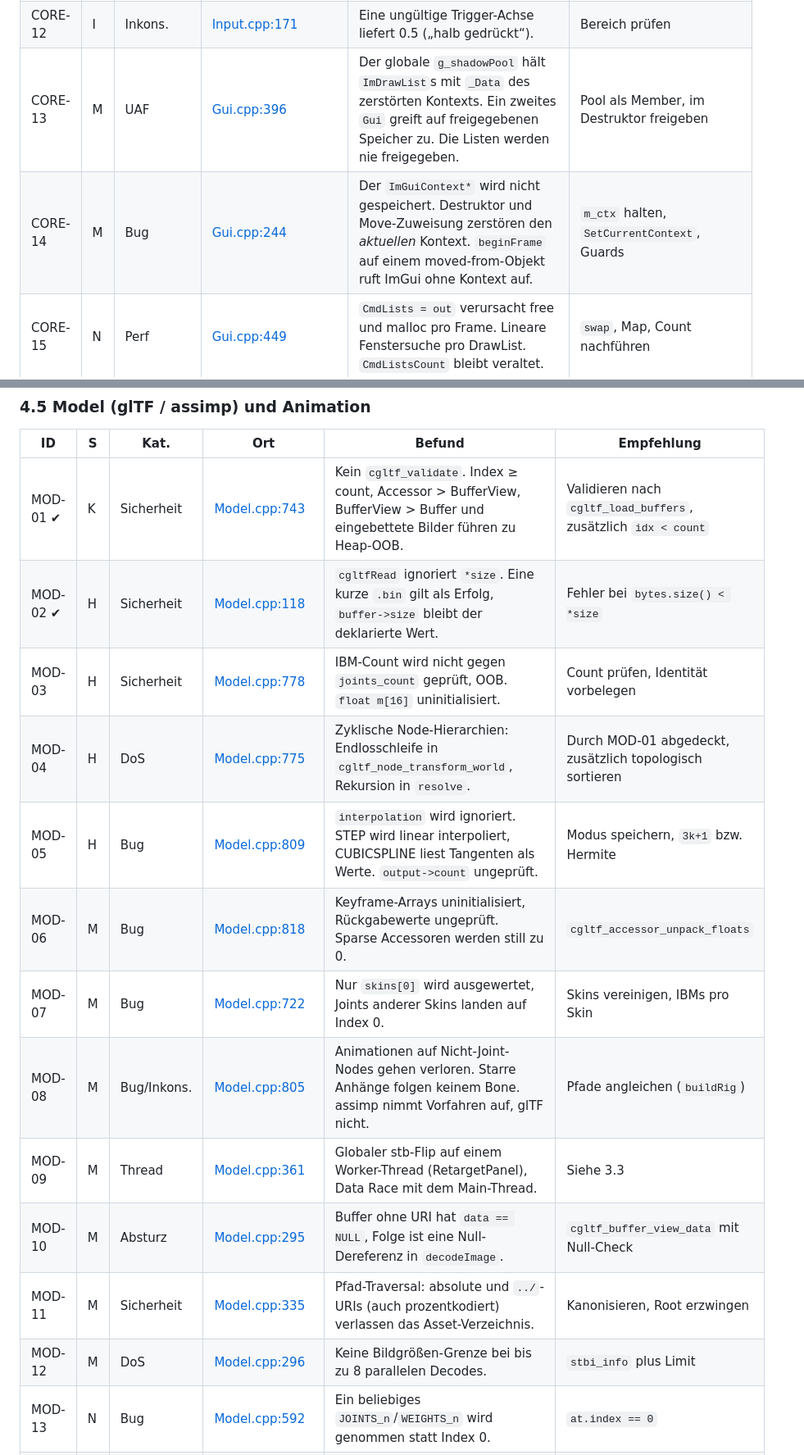
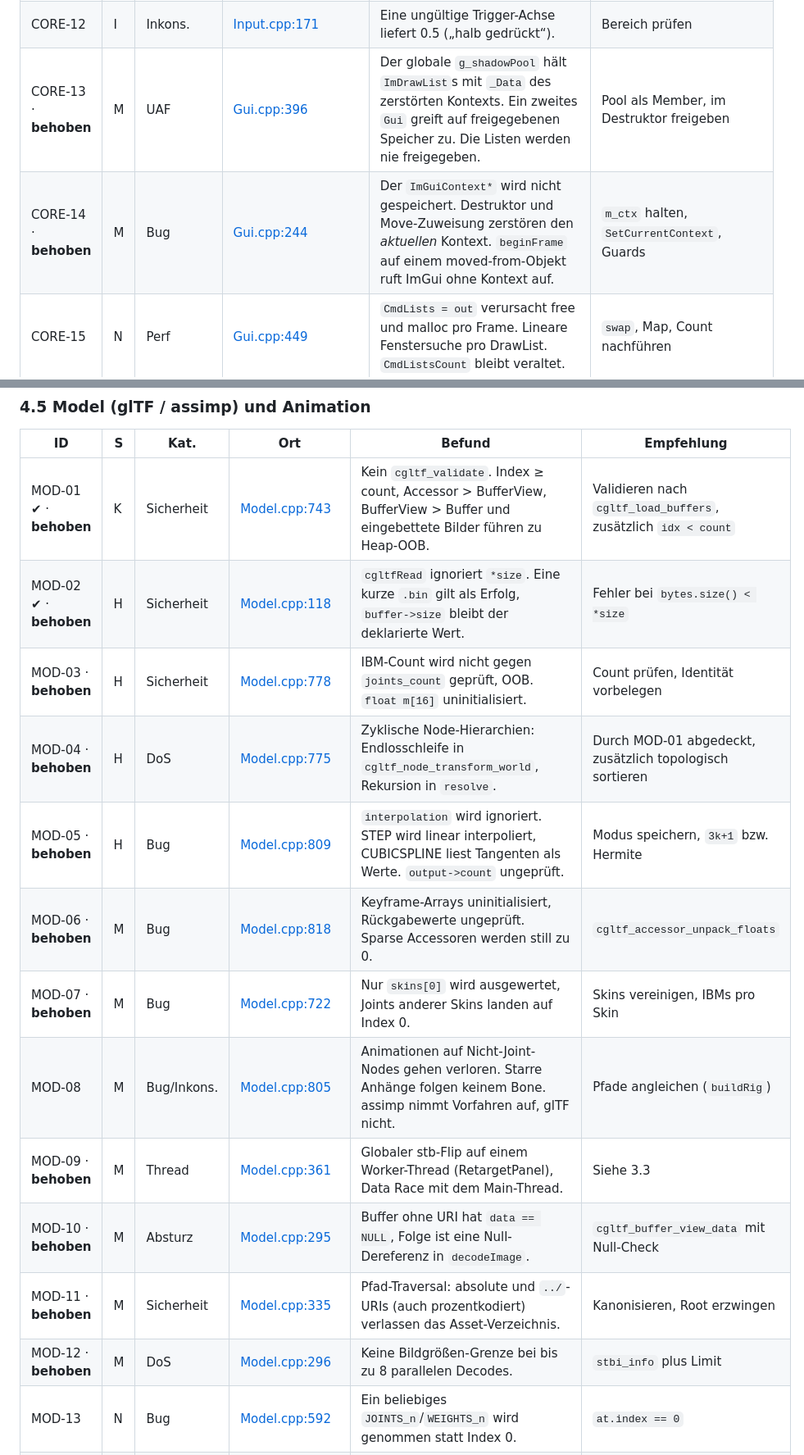
Before and after one commit to mpue/fitzel, a Markdown page: docs/engine-audit-2026-10.md, 2 parts joined by grey strips. Shown at 82% size. Drawn GitHub-style.

```diff
--- a/docs/engine-audit-2026-10.md
+++ b/docs/engine-audit-2026-10.md
@@ -110,8 +141,8 @@ Mehrere Header versprechen etwas anderes, als der Code tut, z. B. `removeBody`
 | CORE-10 | N | Lifetime | [Input.cpp:108](../engine/src/core/Input.cpp:108) | `glfwSetWindowUserPointer(this)` ohne Abmeldung, implizit kopierbar. Ist der Scroll-Callback nach `~Input` noch aktiv, folgt ein Use-after-free. | Copy/Move löschen, Destruktor deregistriert |
 | CORE-11 | N | Inkons. | [Input.cpp:162](../engine/src/core/Input.cpp:162) | Die „radiale“ Deadzone ist axial. Bei `deadzone >= 1` folgt eine Division durch 0. | 2D-Variante, Deadzone klemmen |
 | CORE-12 | I | Inkons. | [Input.cpp:171](../engine/src/core/Input.cpp:171) | Eine ungültige Trigger-Achse liefert 0.5 („halb gedrückt“). | Bereich prüfen |
-| CORE-13 | M | UAF | [Gui.cpp:396](../engine/src/ui/Gui.cpp:396) | Der globale `g_shadowPool` hält `ImDrawList`s mit `_Data` des zerstörten Kontexts. Ein zweites `Gui` greift auf freigegebenen Speicher zu. Die Listen werden nie freigegeben. | Pool als Member, im Destruktor freigeben |
-| CORE-14 | M | Bug | [Gui.cpp:244](../engine/src/ui/Gui.cpp:244) | Der `ImGuiContext*` wird nicht gespeichert. Destruktor und Move-Zuweisung zerstören den *aktuellen* Kontext. `beginFrame` auf einem moved-from-Objekt ruft ImGui ohne Kontext auf. | `m_ctx` halten, `SetCurrentContext`, Guards |
+| CORE-13 · **behoben** | M | UAF | [Gui.cpp:396](../engine/src/ui/Gui.cpp:396) | Der globale `g_shadowPool` hält `ImDrawList`s mit `_Data` des zerstörten Kontexts. Ein zweites `Gui` greift auf freigegebenen Speicher zu. Die Listen werden nie freigegeben. | Pool als Member, im Destruktor freigeben |
+| CORE-14 · **behoben** | M | Bug | [Gui.cpp:244](../engine/src/ui/Gui.cpp:244) | Der `ImGuiContext*` wird nicht gespeichert. Destruktor und Move-Zuweisung zerstören den *aktuellen* Kontext. `beginFrame` auf einem moved-from-Objekt ruft ImGui ohne Kontext auf. | `m_ctx` halten, `SetCurrentContext`, Guards |
 | CORE-15 | N | Perf | [Gui.cpp:449](../engine/src/ui/Gui.cpp:449) | `CmdLists = out` verursacht free und malloc pro Frame. Lineare Fenstersuche pro DrawList. `CmdListsCount` bleibt veraltet. | `swap`, Map, Count nachführen |
 | CORE-16 | N | Portab. | [Gui.cpp:178](../engine/src/ui/Gui.cpp:178) | Die Font-Pfade sind Debian-spezifisch. Auf Fedora und Arch gibt es keine Fonts, `boldFont`/`monoFont` sind dann null. | fontconfig oder mehrere Suchwurzeln |
 | CORE-17 | N | Fehlerbeh. | [Gui.cpp:287](../engine/src/ui/Gui.cpp:287) | Die Rückgaben der ImGui-Backend-Inits werden ignoriert. | Prüfen und werfen |
@@ -192,18 +223,18 @@ Mehrere Header versprechen etwas anderes, als der Code tut, z. B. `removeBody`
 
 | ID | S | Kat. | Ort | Befund | Empfehlung |
 |---|---|---|---|---|---|
-| MOD-01 ✔ | K | Sicherheit | [Model.cpp:743](../engine/src/world/Model.cpp:743) | Kein `cgltf_validate`. Index ≥ count, Accessor > BufferView, BufferView > Buffer und eingebettete Bilder führen zu Heap-OOB. | Validieren nach `cgltf_load_buffers`, zusätzlich `idx < count` |
-| MOD-02 ✔ | H | Sicherheit | [Model.cpp:118](../engine/src/world/Model.cpp:118) | `cgltfRead` ignoriert `*size`. Eine kurze `.bin` gilt als Erfolg, `buffer->size` bleibt der deklarierte Wert. | Fehler bei `bytes.size() < *size` |
-| MOD-03 | H | Sicherheit | [Model.cpp:778](../engine/src/world/Model.cpp:778) | IBM-Count wird nicht gegen `joints_count` geprüft, OOB. `float m[16]` uninitialisiert. | Count prüfen, Identität vorbelegen |
-| MOD-04 | H | DoS | [Model.cpp:775](../engine/src/world/Model.cpp:775) | Zyklische Node-Hierarchien: Endlosschleife in `cgltf_node_transform_world`, Rekursion in `resolve`. | Durch MOD-01 abgedeckt, zusätzlich topologisch sortieren |
-| MOD-05 | H | Bug | [Model.cpp:809](../engine/src/world/Model.cpp:809) | `interpolation` wird ignoriert. STEP wird linear interpoliert, CUBICSPLINE liest Tangenten als Werte. `output->count` ungeprüft. | Modus speichern, `3k+1` bzw. Hermite |
-| MOD-06 | M | Bug | [Model.cpp:818](../engine/src/world/Model.cpp:818) | Keyframe-Arrays uninitialisiert, Rückgabewerte ungeprüft. Sparse Accessoren werden still zu 0. | `cgltf_accessor_unpack_floats` |
-| MOD-07 | M | Bug | [Model.cpp:722](../engine/src/world/Model.cpp:722) | Nur `skins[0]` wird ausgewertet, Joints anderer Skins landen auf Index 0. | Skins vereinigen, IBMs pro Skin |
+| MOD-01 ✔ · **behoben** | K | Sicherheit | [Model.cpp:743](../engine/src/world/Model.cpp:743) | Kein `cgltf_validate`. Index ≥ count, Accessor > BufferView, BufferView > Buffer und eingebettete Bilder führen zu Heap-OOB. | Validieren nach `cgltf_load_buffers`, zusätzlich `idx < count` |
+| MOD-02 ✔ · **behoben** | H | Sicherheit | [Model.cpp:118](../engine/src/world/Model.cpp:118) | `cgltfRead` ignoriert `*size`. Eine kurze `.bin` gilt als Erfolg, `buffer->size` bleibt der deklarierte Wert. | Fehler bei `bytes.size() < *size` |
+| MOD-03 · **behoben** | H | Sicherheit | [Model.cpp:778](../engine/src/world/Model.cpp:778) | IBM-Count wird nicht gegen `joints_count` geprüft, OOB. `float m[16]` uninitialisiert. | Count prüfen, Identität vorbelegen |
+| MOD-04 · **behoben** | H | DoS | [Model.cpp:775](../engine/src/world/Model.cpp:775) | Zyklische Node-Hierarchien: Endlosschleife in `cgltf_node_transform_world`, Rekursion in `resolve`. | Durch MOD-01 abgedeckt, zusätzlich topologisch sortieren |
+| MOD-05 · **behoben** | H | Bug | [Model.cpp:809](../engine/src/world/Model.cpp:809) | `interpolation` wird ignoriert. STEP wird linear interpoliert, CUBICSPLINE liest Tangenten als Werte. `output->count` ungeprüft. | Modus speichern, `3k+1` bzw. Hermite |
+| MOD-06 · **behoben** | M | Bug | [Model.cpp:818](../engine/src/world/Model.cpp:818) | Keyframe-Arrays uninitialisiert, Rückgabewerte ungeprüft. Sparse Accessoren werden still zu 0. | `cgltf_accessor_unpack_floats` |
+| MOD-07 · **behoben** | M | Bug | [Model.cpp:722](../engine/src/world/Model.cpp:722) | Nur `skins[0]` wird ausgewertet, Joints anderer Skins landen auf Index 0. | Skins vereinigen, IBMs pro Skin |
 | MOD-08 | M | Bug/Inkons. | [Model.cpp:805](../engine/src/world/Model.cpp:805) | Animationen auf Nicht-Joint-Nodes gehen verloren. Starre Anhänge folgen keinem Bone. assimp nimmt Vorfahren auf, glTF nicht. | Pfade angleichen (`buildRig`) |
-| MOD-09 | M | Thread | [Model.cpp:361](../engine/src/world/Model.cpp:361) | Globaler stb-Flip auf einem Worker-Thread (RetargetPanel), Data Race mit dem Main-Thread. | Siehe 3.3 |
-| MOD-10 | M | Absturz | [Model.cpp:295](../engine/src/world/Model.cpp:295) | Buffer ohne URI hat `data == NULL`, Folge ist eine Null-Dereferenz in `decodeImage`. | `cgltf_buffer_view_data` mit Null-Check |
-| MOD-11 | M | Sicherheit | [Model.cpp:335](../engine/src/world/Model.cpp:335) | Pfad-Traversal: absolute und `../`-URIs (auch prozentkodiert) verlassen das Asset-Verzeichnis. | Kanonisieren, Root erzwingen |
-| MOD-12 | M | DoS | [Model.cpp:296](../engine/src/world/Model.cpp:296) | Keine Bildgrößen-Grenze bei bis zu 8 parallelen Decodes. | `stbi_info` plus Limit |
+| MOD-09 · **behoben** | M | Thread | [Model.cpp:361](../engine/src/world/Model.cpp:361) | Globaler stb-Flip auf einem Worker-Thread (RetargetPanel), Data Race mit dem Main-Thread. | Siehe 3.3 |
+| MOD-10 · **behoben** | M | Absturz | [Model.cpp:295](../engine/src/world/Model.cpp:295) | Buffer ohne URI hat `data == NULL`, Folge ist eine Null-Dereferenz in `decodeImage`. | `cgltf_buffer_view_data` mit Null-Check |
+| MOD-11 · **behoben** | M | Sicherheit | [Model.cpp:335](../engine/src/world/Model.cpp:335) | Pfad-Traversal: absolute und `../`-URIs (auch prozentkodiert) verlassen das Asset-Verzeichnis. | Kanonisieren, Root erzwingen |
+| MOD-12 · **behoben** | M | DoS | [Model.cpp:296](../engine/src/world/Model.cpp:296) | Keine Bildgrößen-Grenze bei bis zu 8 parallelen Decodes. | `stbi_info` plus Limit |
 | MOD-13 | N | Bug | [Model.cpp:592](../engine/src/world/Model.cpp:592) | Ein beliebiges `JOINTS_n`/`WEIGHTS_n` wird genommen statt Index 0. | `at.index == 0` |
 | MOD-14 | N | Inkons. | [Model.cpp:658](../engine/src/world/Model.cpp:658) | Die Normal-Map prüft das UV-Set nicht, die anderen Maps schon. | Prüfung ergänzen |
 | MOD-15 | N | Bug | [Model.cpp:838](../engine/src/world/Model.cpp:838) | Iteriert über alle Nodes statt über die Szene. | Ab `data->scene` traversieren |
```
Also changed, not shown: other parts of docs/engine-audit-2026-10.md (+93 -62 lines).
